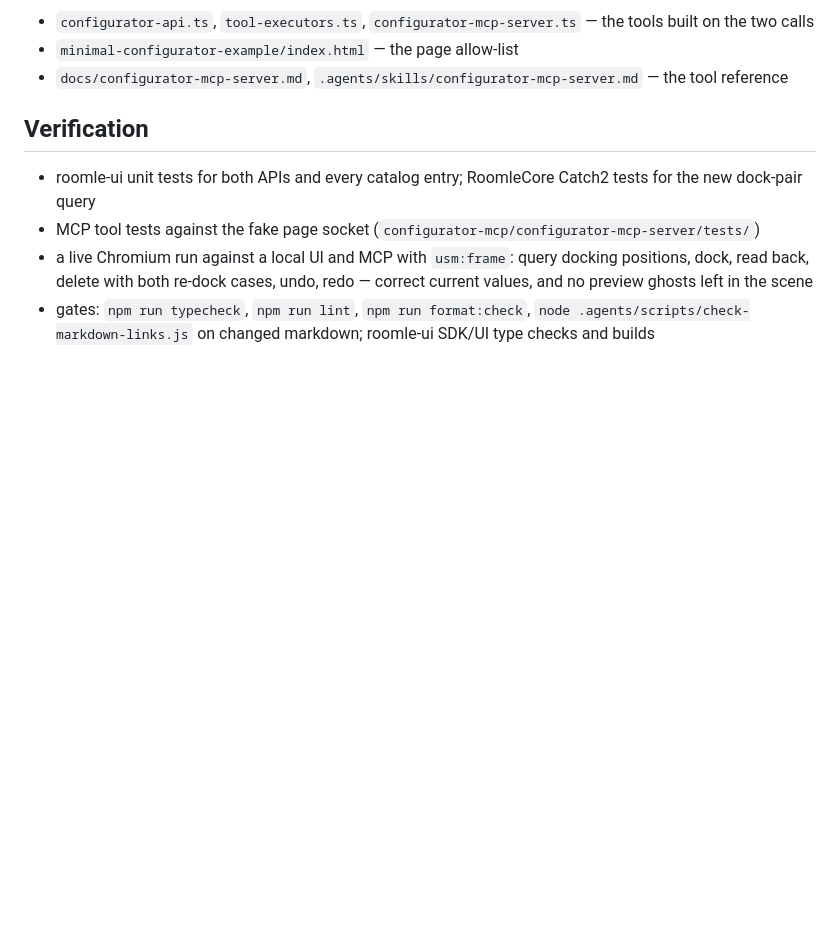
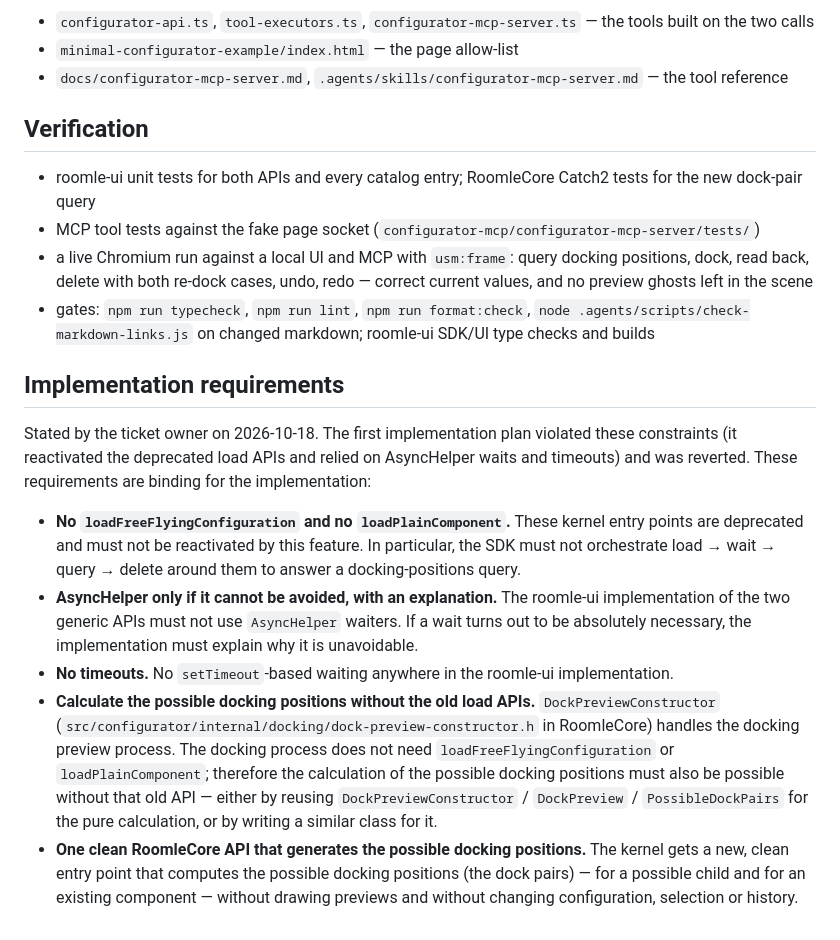
Before and after one commit to roomle-dev/roomle-assistant-poc, a Markdown page: .agents/feature-analysis/query-and-execute-configuration-operation.md, the part around the change. Drawn GitHub-style; blank space fills up the shorter version.

Commit message:
docs: add the binding implementation requirements to the configuration operations analysis
Generated by Mistral Vibe.
Co-Authored-By: Mistral Vibe <vibe@mistral.ai>

```diff
--- a/.agents/feature-analysis/query-and-execute-configuration-operation.md
+++ b/.agents/feature-analysis/query-and-execute-configuration-operation.md
@@ -223,3 +223,27 @@ roomle-configurator-mcp:
 - gates: `npm run typecheck`, `npm run lint`, `npm run format:check`,
   `node .agents/scripts/check-markdown-links.js` on changed markdown; roomle-ui SDK/UI type checks
   and builds
+
+## Implementation requirements
+
+Stated by the ticket owner on 2026-10-18. The first implementation plan violated these constraints
+(it reactivated the deprecated load APIs and relied on AsyncHelper waits and timeouts) and was
+reverted. These requirements are binding for the implementation:
+
+- **No `loadFreeFlyingConfiguration` and no `loadPlainComponent`.** These kernel entry points are
+  deprecated and must not be reactivated by this feature. In particular, the SDK must not
+  orchestrate load → wait → query → delete around them to answer a docking-positions query.
+- **AsyncHelper only if it cannot be avoided, with an explanation.** The roomle-ui implementation of
+  the two generic APIs must not use `AsyncHelper` waiters. If a wait turns out to be absolutely
+  necessary, the implementation must explain why it is unavoidable.
+- **No timeouts.** No `setTimeout`-based waiting anywhere in the roomle-ui implementation.
+- **Calculate the possible docking positions without the old load APIs.** `DockPreviewConstructor`
+  (`src/configurator/internal/docking/dock-preview-constructor.h` in RoomleCore) handles the docking
+  preview process. The docking process does not need `loadFreeFlyingConfiguration` or
+  `loadPlainComponent`; therefore the calculation of the possible docking positions must also be
+  possible without that old API — either by reusing `DockPreviewConstructor` / `DockPreview` /
+  `PossibleDockPairs` for the pure calculation, or by writing a similar class for it.
+- **One clean RoomleCore API that generates the possible docking positions.** The kernel gets a new,
+  clean entry point that computes the possible docking positions (the dock pairs) — for a possible
+  child and for an existing component — without drawing previews and without changing configuration,
+  selection or history.
```
